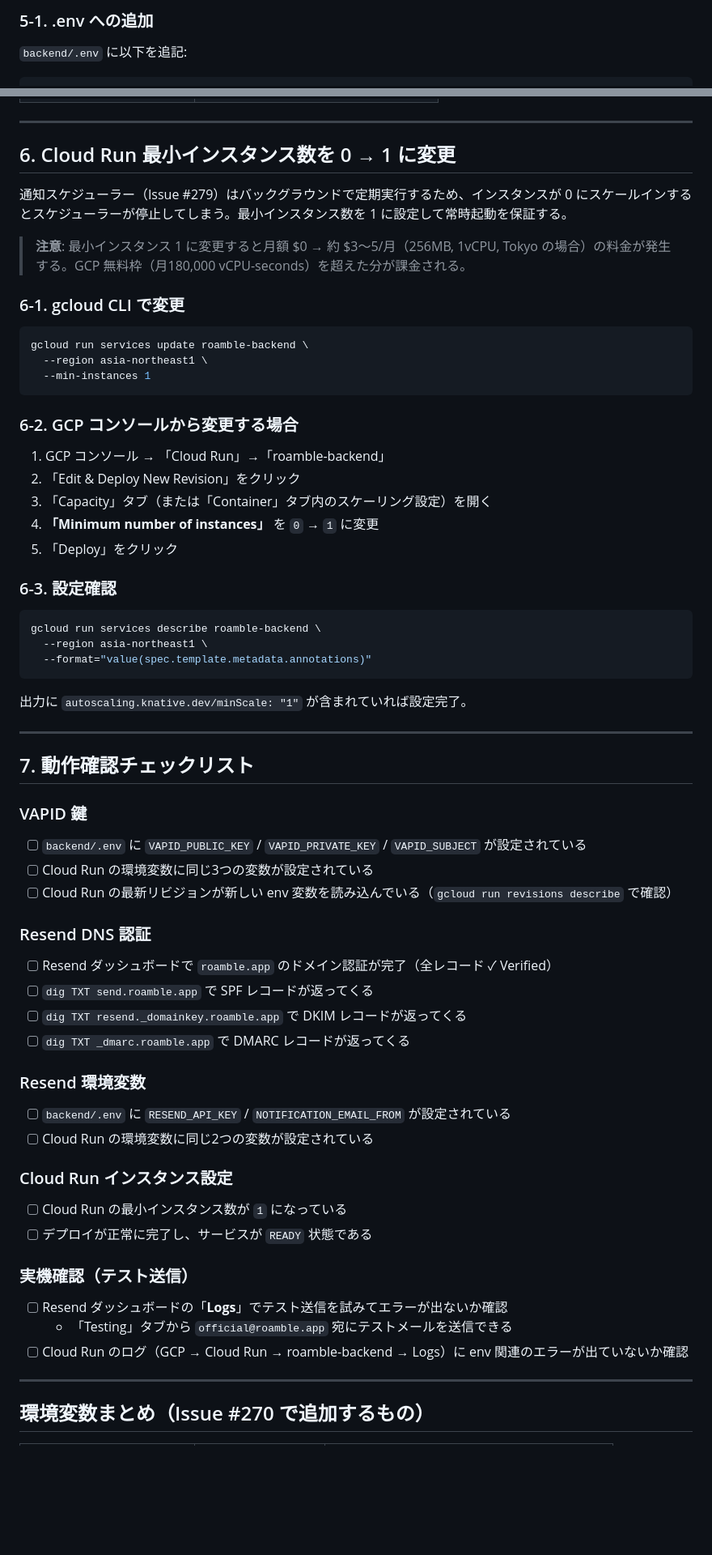
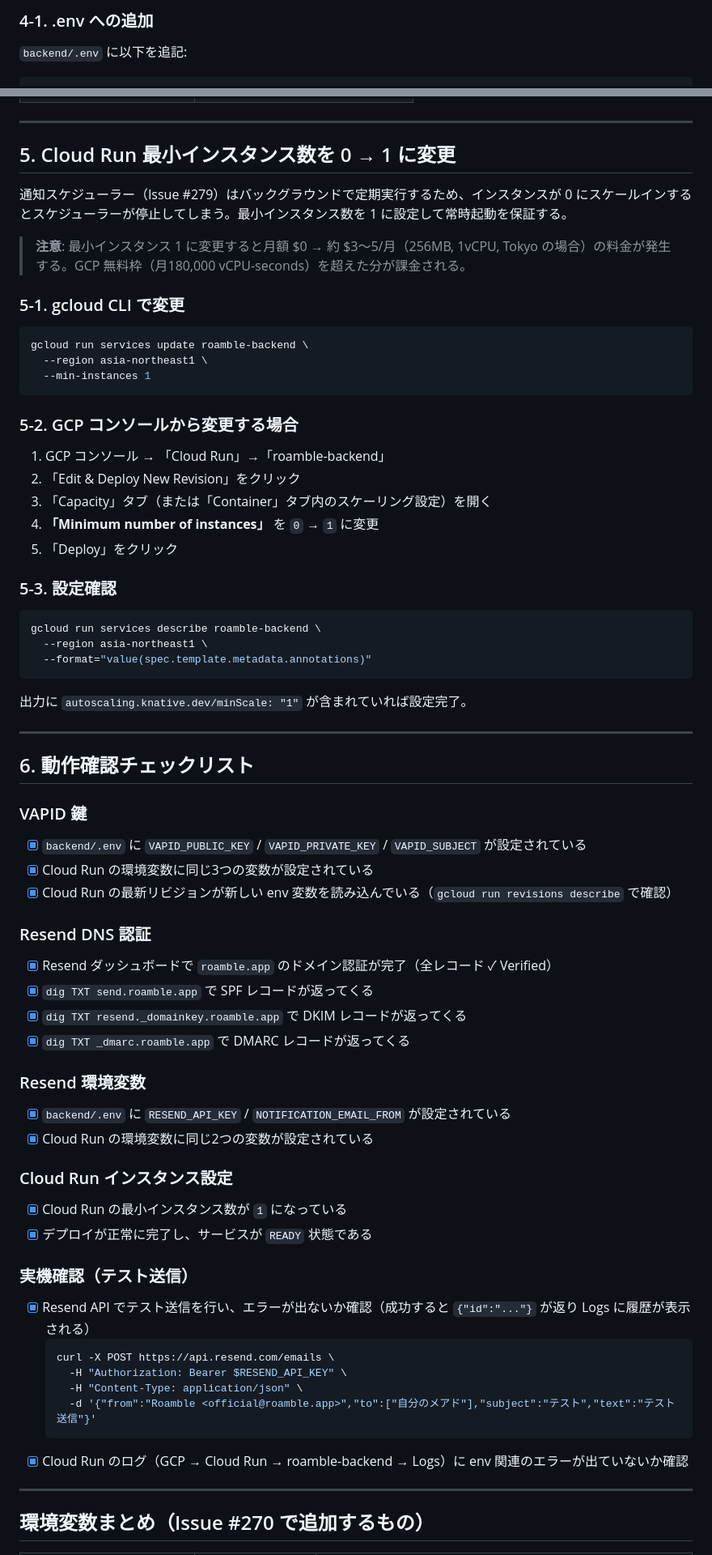
Before and after one commit to Hiru-ge/Co-fitting, a Markdown page: docs/infra/notification-setup.md, 2 parts joined by grey strips. Shown at 81% size. GitHub-like rendering; blank space fills up the shorter version.

````diff
--- a/docs/infra/notification-setup.md
+++ b/docs/infra/notification-setup.md
@@ -227,5 +124,5 @@ DNS レコード追加後、Resend 側で認証状態を確認する。
 
-### 5-1. .env への追加
+### 4-1. .env への追加
 
 `backend/.env` に以下を追記:
 
@@ -253,13 +148,13 @@ gcloud run services update roamble-backend \
 
 ---
 
-## 6. Cloud Run 最小インスタンス数を 0 → 1 に変更
+## 5. Cloud Run 最小インスタンス数を 0 → 1 に変更
 
 通知スケジューラー（Issue #279）はバックグラウンドで定期実行するため、インスタンスが 0 にスケールインするとスケジューラーが停止してしまう。最小インスタンス数を 1 に設定して常時起動を保証する。
 
 > **注意**: 最小インスタンス 1 に変更すると月額 $0 → 約 $3〜5/月（256MB, 1vCPU, Tokyo の場合）の料金が発生する。GCP 無料枠（月180,000 vCPU-seconds）を超えた分が課金される。
 
-### 6-1. gcloud CLI で変更
+### 5-1. gcloud CLI で変更
 
 ```bash
 gcloud run services update roamble-backend \
@@ -267,7 +162,7 @@ gcloud run services update roamble-backend \
   --min-instances 1
 ```
 
-### 6-2. GCP コンソールから変更する場合
+### 5-2. GCP コンソールから変更する場合
 
 1. GCP コンソール → 「Cloud Run」→「roamble-backend」
 2. 「Edit & Deploy New Revision」をクリック
@@ -275,7 +170,7 @@ gcloud run services update roamble-backend \
 4. **「Minimum number of instances」** を `0` → `1` に変更
 5. 「Deploy」をクリック
 
-### 6-3. 設定確認
+### 5-3. 設定確認
 
 ```bash
 gcloud run services describe roamble-backend \
@@ -287,36 +182,41 @@ gcloud run services describe roamble-backend \
 
 ---
 
-## 7. 動作確認チェックリスト
+## 6. 動作確認チェックリスト
 
 ### VAPID 鍵
 
-- [ ] `backend/.env` に `VAPID_PUBLIC_KEY` / `VAPID_PRIVATE_KEY` / `VAPID_SUBJECT` が設定されている
-- [ ] Cloud Run の環境変数に同じ3つの変数が設定されている
-- [ ] Cloud Run の最新リビジョンが新しい env 変数を読み込んでいる（`gcloud run revisions describe` で確認）
+- [x] `backend/.env` に `VAPID_PUBLIC_KEY` / `VAPID_PRIVATE_KEY` / `VAPID_SUBJECT` が設定されている
+- [x] Cloud Run の環境変数に同じ3つの変数が設定されている
+- [x] Cloud Run の最新リビジョンが新しい env 変数を読み込んでいる（`gcloud run revisions describe` で確認）
 
 ### Resend DNS 認証
 
-- [ ] Resend ダッシュボードで `roamble.app` のドメイン認証が完了（全レコード ✓ Verified）
-- [ ] `dig TXT send.roamble.app` で SPF レコードが返ってくる
-- [ ] `dig TXT resend._domainkey.roamble.app` で DKIM レコードが返ってくる
-- [ ] `dig TXT _dmarc.roamble.app` で DMARC レコードが返ってくる
+- [x] Resend ダッシュボードで `roamble.app` のドメイン認証が完了（全レコード ✓ Verified）
+- [x] `dig TXT send.roamble.app` で SPF レコードが返ってくる
+- [x] `dig TXT resend._domainkey.roamble.app` で DKIM レコードが返ってくる
+- [x] `dig TXT _dmarc.roamble.app` で DMARC レコードが返ってくる
 
 ### Resend 環境変数
 
-- [ ] `backend/.env` に `RESEND_API_KEY` / `NOTIFICATION_EMAIL_FROM` が設定されている
-- [ ] Cloud Run の環境変数に同じ2つの変数が設定されている
+- [x] `backend/.env` に `RESEND_API_KEY` / `NOTIFICATION_EMAIL_FROM` が設定されている
+- [x] Cloud Run の環境変数に同じ2つの変数が設定されている
 
 ### Cloud Run インスタンス設定
 
-- [ ] Cloud Run の最小インスタンス数が `1` になっている
-- [ ] デプロイが正常に完了し、サービスが `READY` 状態である
+- [x] Cloud Run の最小インスタンス数が `1` になっている
+- [x] デプロイが正常に完了し、サービスが `READY` 状態である
 
 ### 実機確認（テスト送信）
 
-- [ ] Resend ダッシュボードの「**Logs**」でテスト送信を試みてエラーが出ないか確認
-  - 「Testing」タブから `official@roamble.app` 宛にテストメールを送信できる
-- [ ] Cloud Run のログ（GCP → Cloud Run → roamble-backend → Logs）に env 関連のエラーが出ていないか確認
+- [x] Resend API でテスト送信を行い、エラーが出ないか確認（成功すると `{"id":"..."}` が返り Logs に履歴が表示される）
+  ```bash
+  curl -X POST https://api.resend.com/emails \
+    -H "Authorization: Bearer $RESEND_API_KEY" \
+    -H "Content-Type: application/json" \
+    -d '{"from":"Roamble <official@roamble.app>","to":["自分のメアド"],"subject":"テスト","text":"テスト送信"}'
+  ```
+- [x] Cloud Run のログ（GCP → Cloud Run → roamble-backend → Logs）に env 関連のエラーが出ていないか確認
 
 ---
 
````
Also changed, not shown: other parts of docs/infra/notification-setup.md (+46 -137 lines), docs/todo.md (+5 -3 lines).
